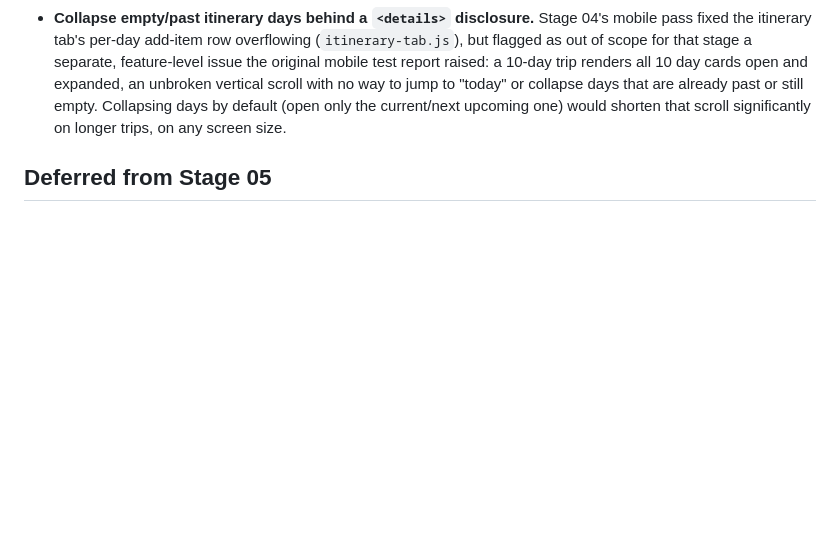
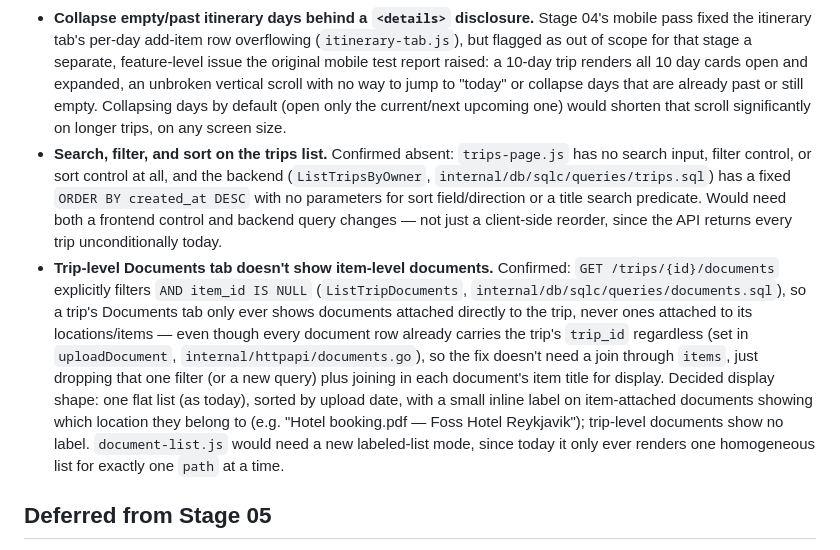
Before and after one commit to lkiesow/caravel, a Markdown page: docs/plans/todo.md, the part around the change. Drawn GitHub-style; blank space fills up the shorter version.

```diff
--- a/docs/plans/todo.md
+++ b/docs/plans/todo.md
@@ -130,6 +130,29 @@ require a redesign later — they're additive, not blocked, but none are built:
   that are already past or still empty. Collapsing days by default (open
   only the current/next upcoming one) would shorten that scroll
   significantly on longer trips, on any screen size.
+- **Search, filter, and sort on the trips list.** Confirmed absent:
+  `trips-page.js` has no search input, filter control, or sort control at
+  all, and the backend (`ListTripsByOwner`,
+  `internal/db/sqlc/queries/trips.sql`) has a fixed `ORDER BY created_at
+  DESC` with no parameters for sort field/direction or a title search
+  predicate. Would need both a frontend control and backend query
+  changes — not just a client-side reorder, since the API returns every
+  trip unconditionally today.
+- **Trip-level Documents tab doesn't show item-level documents.** Confirmed:
+  `GET /trips/{id}/documents` explicitly filters `AND item_id IS NULL`
+  (`ListTripDocuments`, `internal/db/sqlc/queries/documents.sql`), so a
+  trip's Documents tab only ever shows documents attached directly to the
+  trip, never ones attached to its locations/items — even though every
+  document row already carries the trip's `trip_id` regardless (set in
+  `uploadDocument`, `internal/httpapi/documents.go`), so the fix doesn't
+  need a join through `items`, just dropping that one filter (or a new
+  query) plus joining in each document's item title for display.
+  Decided display shape: one flat list (as today), sorted by upload date,
+  with a small inline label on item-attached documents showing which
+  location they belong to (e.g. "Hotel booking.pdf — Foss Hotel
+  Reykjavik"); trip-level documents show no label. `document-list.js`
+  would need a new labeled-list mode, since today it only ever renders
+  one homogeneous list for exactly one `path` at a time.
 
 ## Deferred from Stage 05
 
```
Also changed, not shown: docs/plans/notes.md (deleted, +0 -18 lines).
